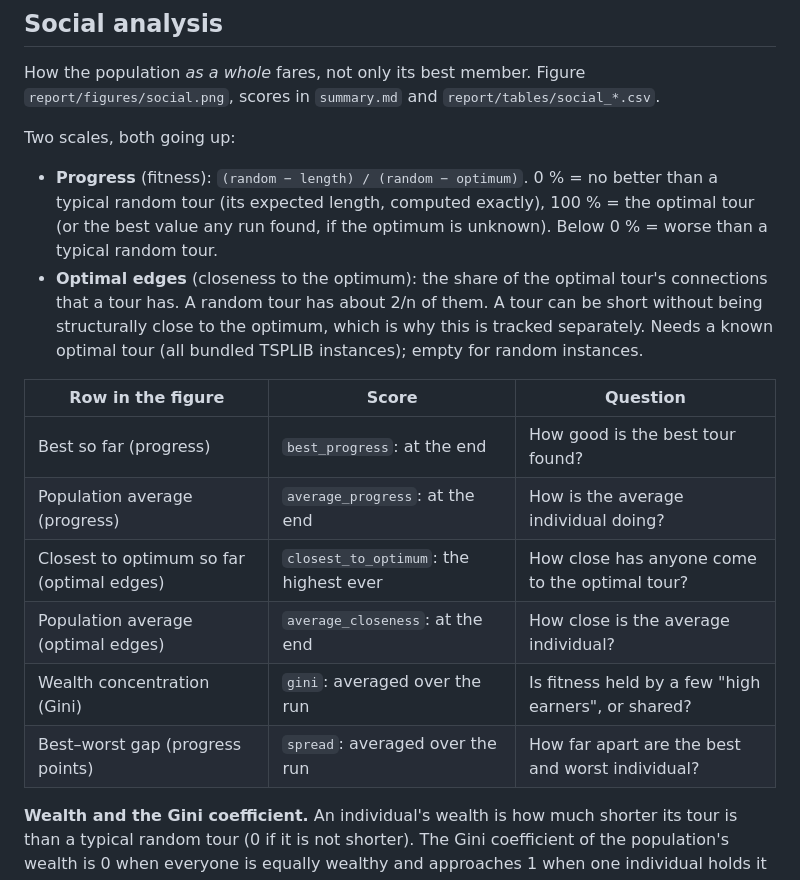
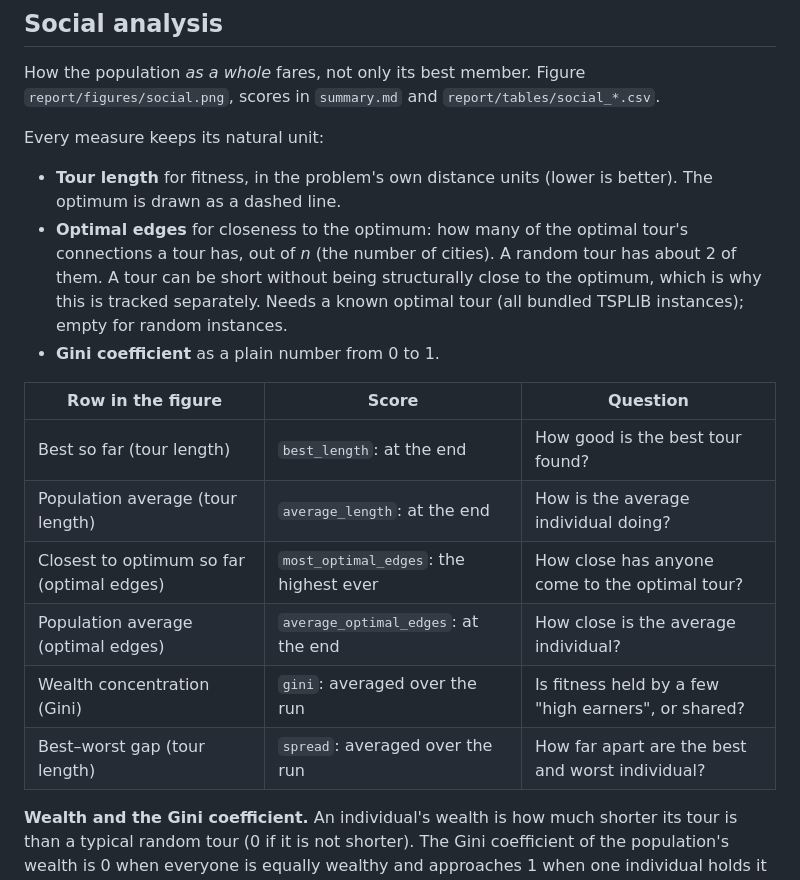
Before and after one commit to ordialascent/evosoc, a Markdown page: docs/metrics.md, the part around the change. Rendered like a GitHub page.

```diff
--- a/docs/metrics.md
+++ b/docs/metrics.md
@@ -76,26 +76,25 @@ How the population *as a whole* fares, not only its best member. Figure
 `report/figures/social.png`, scores in `summary.md` and
 `report/tables/social_*.csv`.
 
-Two scales, both going up:
+Every measure keeps its natural unit:
 
-* **Progress** (fitness): `(random − length) / (random − optimum)`. 0 % = no
-  better than a typical random tour (its expected length, computed exactly),
-  100 % = the optimal tour (or the best value any run found, if the optimum
-  is unknown). Below 0 % = worse than a typical random tour.
-* **Optimal edges** (closeness to the optimum): the share of the optimal
-  tour's connections that a tour has. A random tour has about 2/n of them.
-  A tour can be short without being structurally close to the optimum, which
-  is why this is tracked separately. Needs a known optimal tour (all bundled
-  TSPLIB instances); empty for random instances.
+* **Tour length** for fitness, in the problem's own distance units (lower is
+  better). The optimum is drawn as a dashed line.
+* **Optimal edges** for closeness to the optimum: how many of the optimal
+  tour's connections a tour has, out of *n* (the number of cities). A random
+  tour has about 2 of them. A tour can be short without being structurally
+  close to the optimum, which is why this is tracked separately. Needs a known
+  optimal tour (all bundled TSPLIB instances); empty for random instances.
+* **Gini coefficient** as a plain number from 0 to 1.
 
 | Row in the figure | Score | Question |
 |---|---|---|
-| Best so far (progress) | `best_progress`: at the end | How good is the best tour found? |
-| Population average (progress) | `average_progress`: at the end | How is the average individual doing? |
-| Closest to optimum so far (optimal edges) | `closest_to_optimum`: the highest ever | How close has anyone come to the optimal tour? |
-| Population average (optimal edges) | `average_closeness`: at the end | How close is the average individual? |
+| Best so far (tour length) | `best_length`: at the end | How good is the best tour found? |
+| Population average (tour length) | `average_length`: at the end | How is the average individual doing? |
+| Closest to optimum so far (optimal edges) | `most_optimal_edges`: the highest ever | How close has anyone come to the optimal tour? |
+| Population average (optimal edges) | `average_optimal_edges`: at the end | How close is the average individual? |
 | Wealth concentration (Gini) | `gini`: averaged over the run | Is fitness held by a few "high earners", or shared? |
-| Best–worst gap (progress points) | `spread`: averaged over the run | How far apart are the best and worst individual? |
+| Best–worst gap (tour length) | `spread`: averaged over the run | How far apart are the best and worst individual? |
 
 **Wealth and the Gini coefficient.** An individual's wealth is how much
 shorter its tour is than a typical random tour (0 if it is not shorter). The
```
Also changed, not shown: README.md (+11 -6 lines), docs/baseline-ga.md (+1 -1 lines), docs/figures/baseline-social.png, 9 other files.
